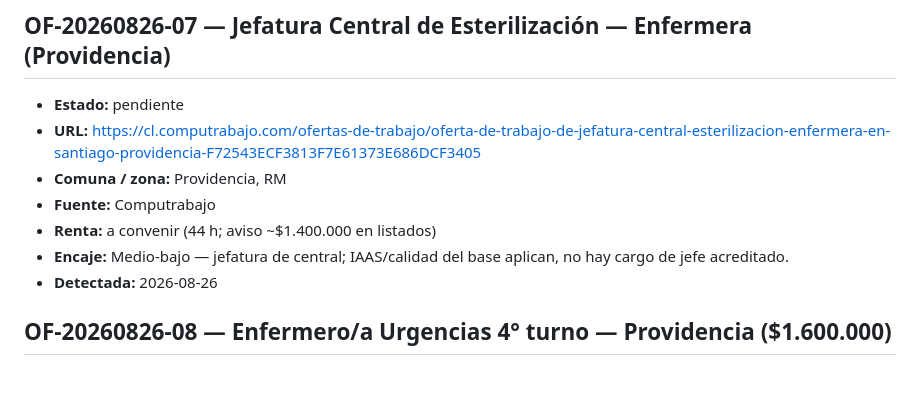
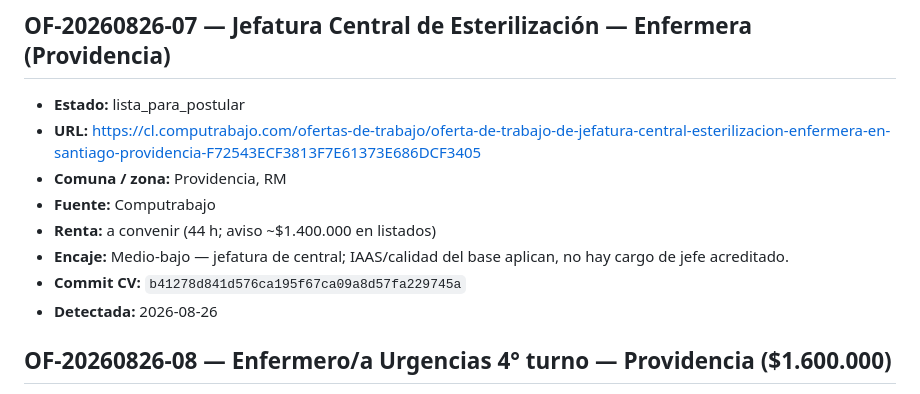
Before and after one commit to guillermoprojaslema/Agarra-la-Pallapp, a Markdown page: ofertas/pendientes.md, the part around the change. Rendered like a GitHub page.

Commit message:
Marcar OF-20260826-07 lista_para_postular con hash del CV.

```diff
--- a/ofertas/pendientes.md
+++ b/ofertas/pendientes.md
@@ -77,12 +77,13 @@ Estados: `pendiente` · `en_adaptacion` · `lista_para_postular` · `postulada`
 
 ## OF-20260826-07 — Jefatura Central de Esterilización — Enfermera (Providencia)
 
-- **Estado:** pendiente
+- **Estado:** lista_para_postular
 - **URL:** https://cl.computrabajo.com/ofertas-de-trabajo/oferta-de-trabajo-de-jefatura-central-esterilizacion-enfermera-en-santiago-providencia-F72543ECF3813F7E61373E686DCF3405
 - **Comuna / zona:** Providencia, RM
 - **Fuente:** Computrabajo
 - **Renta:** a convenir (44 h; aviso ~$1.400.000 en listados)
 - **Encaje:** Medio-bajo — jefatura de central; IAAS/calidad del base aplican, no hay cargo de jefe acreditado.
+- **Commit CV:** `b41278d841d576ca195f67ca09a8d57fa229745a`
 - **Detectada:** 2026-08-26
 
 ## OF-20260826-08 — Enfermero/a Urgencias 4° turno — Providencia ($1.600.000)
```
